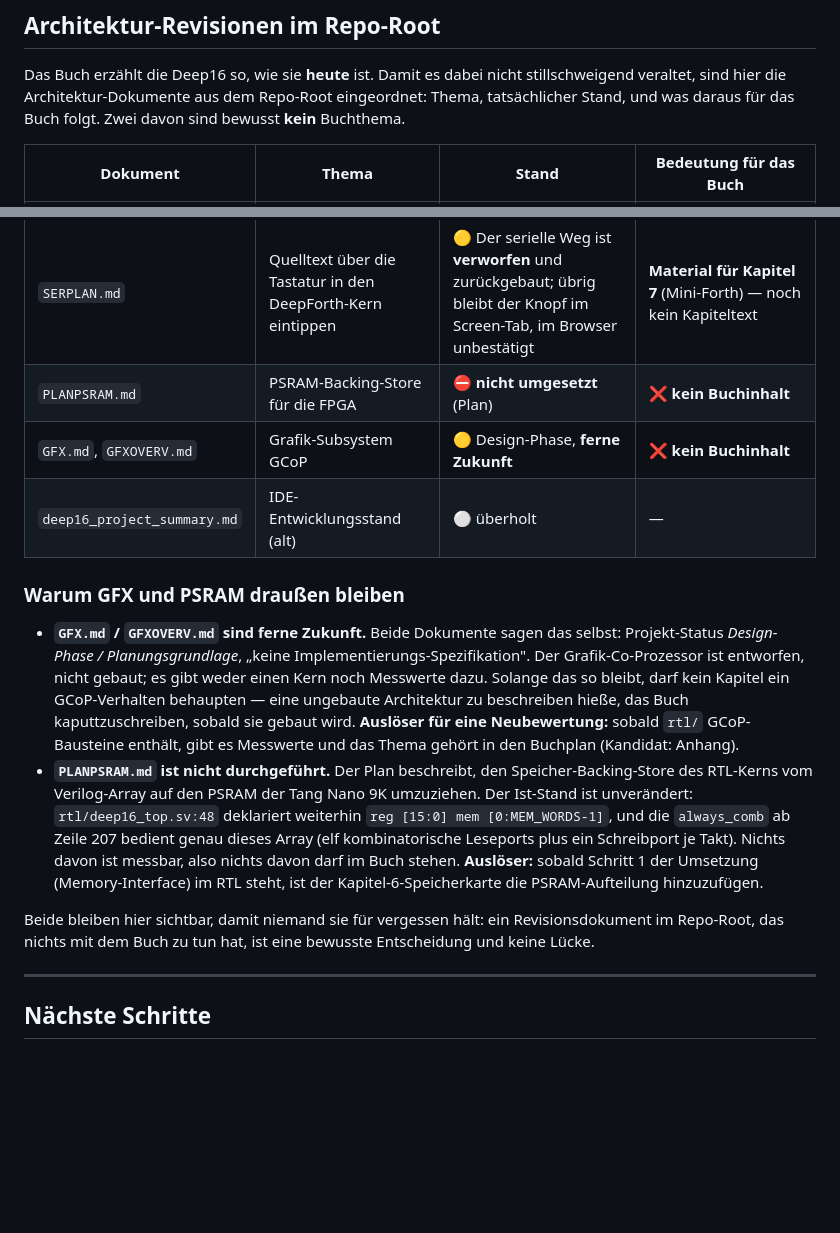
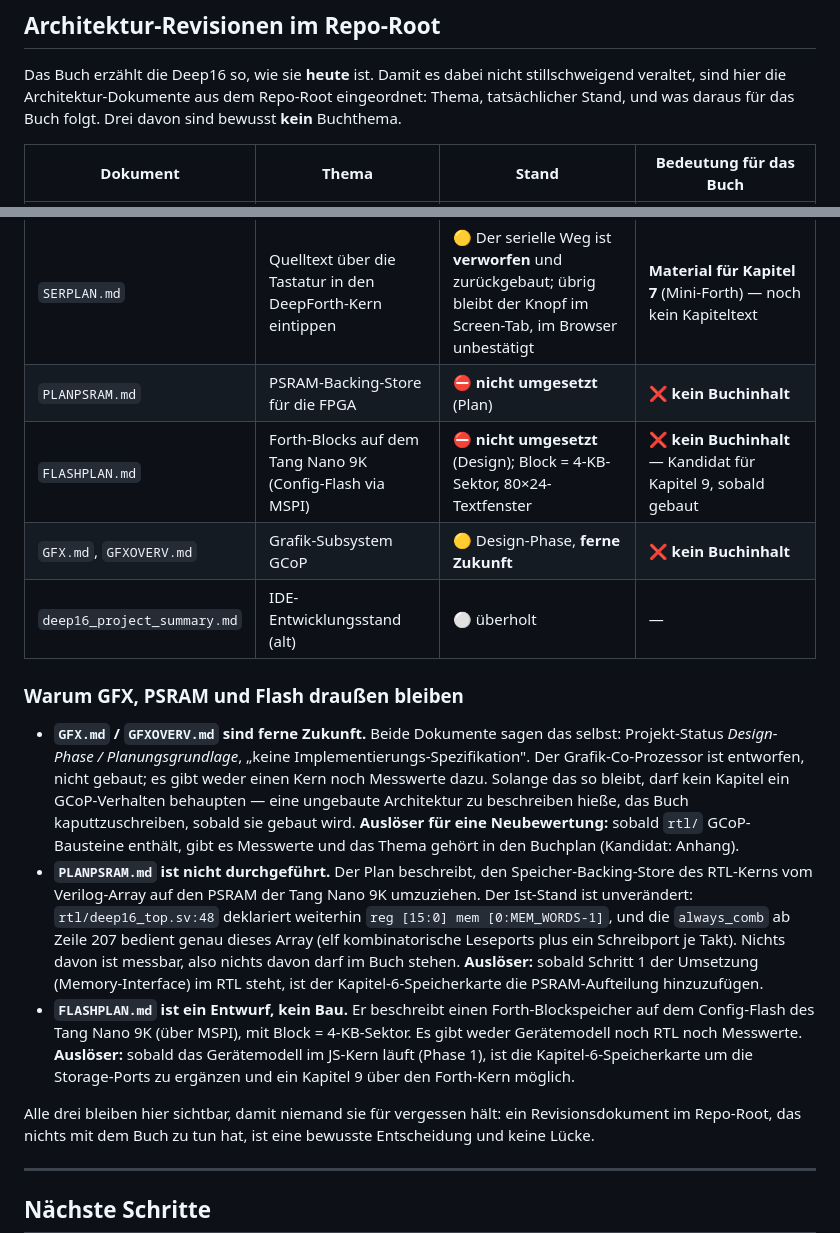
Before and after one commit to olfp/Deep16, a Markdown page: STATUS.md, 2 parts joined by grey strips. Rendered like a GitHub page; blank space fills up the shorter version.

```diff
--- a/STATUS.md
+++ b/STATUS.md
@@ -252,7 +252,7 @@ Voraussetzungen für den EPUB-Build (headless-Container):
 Das Buch erzählt die Deep16 so, wie sie **heute** ist. Damit es dabei nicht
 stillschweigend veraltet, sind hier die Architektur-Dokumente aus dem
 Repo-Root eingeordnet: Thema, tatsächlicher Stand, und was daraus für das
-Buch folgt. Zwei davon sind bewusst **kein** Buchthema.
+Buch folgt. Drei davon sind bewusst **kein** Buchthema.
 
 | Dokument | Thema | Stand | Bedeutung für das Buch |
 |---|---|---|---|
@@ -260,10 +260,11 @@ Buch folgt. Zwei davon sind bewusst **kein** Buchthema.
 | `VERILOG.md` | dritter Kern: Verilog → Verilator + Emscripten | ✅ Phase 0–2 abgeschlossen, dreifache Parität grün, Decode-Sweep über alle 65 536 Befehlswörter ohne Abweichung | **im Buch eingearbeitet** — Kap. 6 §6.2 spricht jetzt von drei Kernen, `STYLE.md` §7 misst auf allen drei |
 | `SERPLAN.md` | Quelltext über die Tastatur in den DeepForth-Kern eintippen | 🟡 Der serielle Weg ist **verworfen** und zurückgebaut; übrig bleibt der Knopf im Screen-Tab, im Browser unbestätigt | **Material für Kapitel 7** (Mini-Forth) — noch kein Kapiteltext |
 | `PLANPSRAM.md` | PSRAM-Backing-Store für die FPGA | ⛔ **nicht umgesetzt** (Plan) | ❌ **kein Buchinhalt** |
+| `FLASHPLAN.md` | Forth-Blocks auf dem Tang Nano 9K (Config-Flash via MSPI) | ⛔ **nicht umgesetzt** (Design); Block = 4-KB-Sektor, 80×24-Textfenster | ❌ **kein Buchinhalt** — Kandidat für Kapitel 9, sobald gebaut |
 | `GFX.md`, `GFXOVERV.md` | Grafik-Subsystem GCoP | 🟡 Design-Phase, **ferne Zukunft** | ❌ **kein Buchinhalt** |
 | `deep16_project_summary.md` | IDE-Entwicklungsstand (alt) | ⚪ überholt | — |
 
-### Warum GFX und PSRAM draußen bleiben
+### Warum GFX, PSRAM und Flash draußen bleiben
 
 - **`GFX.md` / `GFXOVERV.md` sind ferne Zukunft.** Beide Dokumente sagen das
   selbst: Projekt-Status *Design-Phase / Planungsgrundlage*, „keine
@@ -282,8 +283,14 @@ Buch folgt. Zwei davon sind bewusst **kein** Buchthema.
   nichts davon darf im Buch stehen.
   **Auslöser:** sobald Schritt 1 der Umsetzung (Memory-Interface) im RTL
   steht, ist der Kapitel-6-Speicherkarte die PSRAM-Aufteilung hinzuzufügen.
+- **`FLASHPLAN.md` ist ein Entwurf, kein Bau.** Er beschreibt einen
+  Forth-Blockspeicher auf dem Config-Flash des Tang Nano 9K (über MSPI), mit
+  Block = 4-KB-Sektor. Es gibt weder Gerätemodell noch RTL noch Messwerte.
+  **Auslöser:** sobald das Gerätemodell im JS-Kern läuft (Phase 1), ist die
+  Kapitel-6-Speicherkarte um die Storage-Ports zu ergänzen und ein Kapitel 9
+  über den Forth-Kern möglich.
 
-Beide bleiben hier sichtbar, damit niemand sie für vergessen hält: ein
+Alle drei bleiben hier sichtbar, damit niemand sie für vergessen hält: ein
 Revisionsdokument im Repo-Root, das nichts mit dem Buch zu tun hat, ist eine
 bewusste Entscheidung und keine Lücke.
 
```
Also changed, not shown: FLASHPLAN.md (added, +268 -0 lines), README.md (+3 -2 lines).
